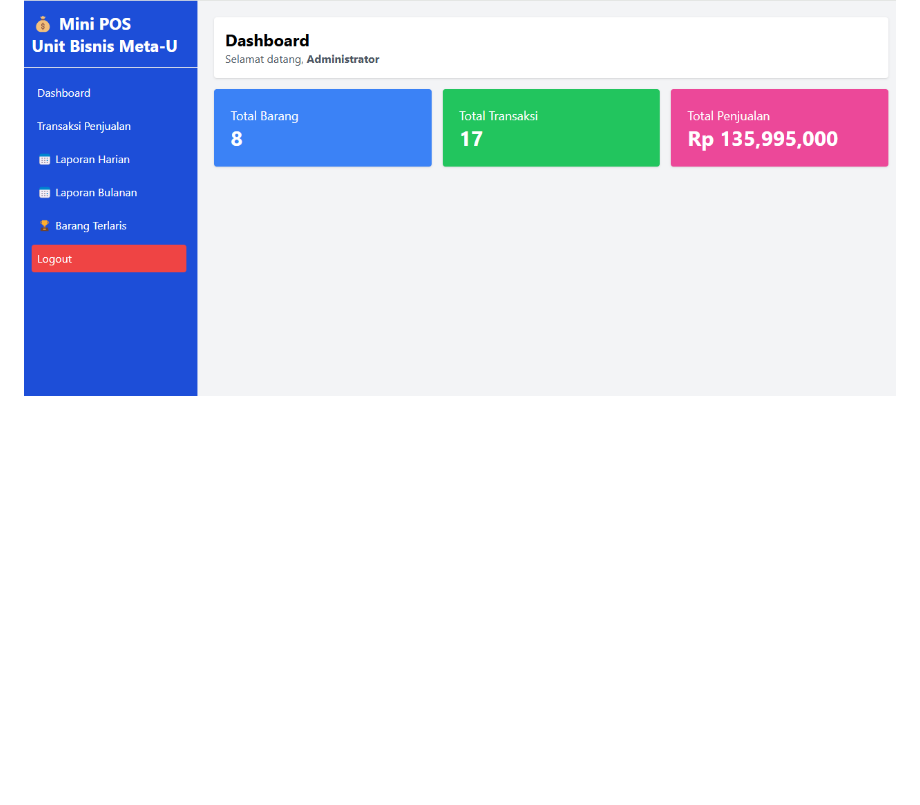
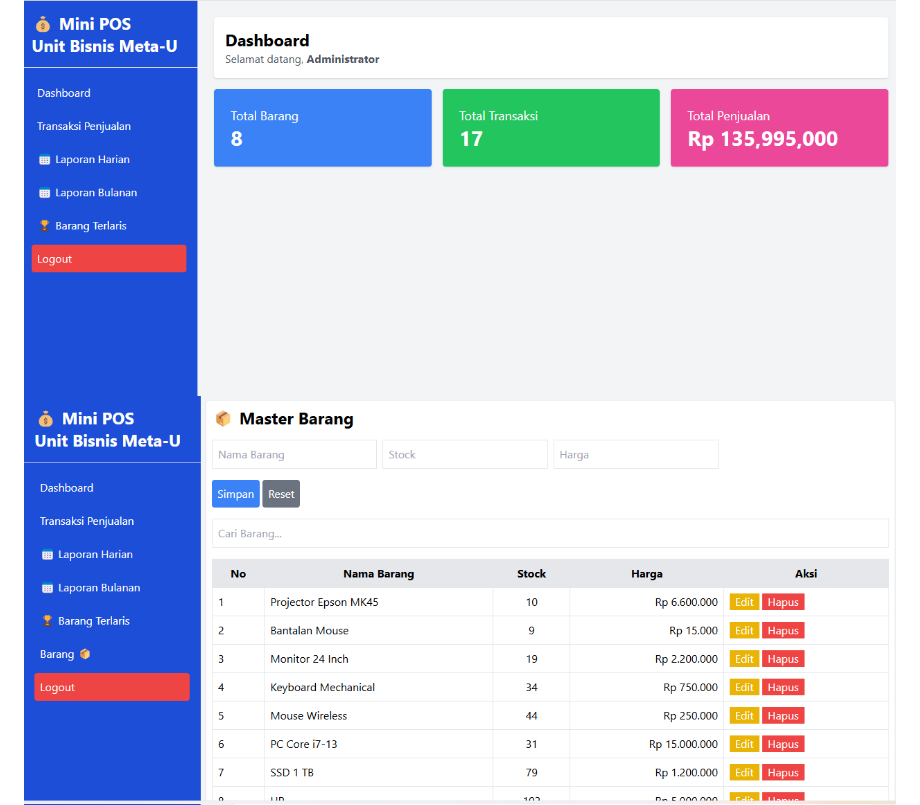
Before and after one commit to amrin2017/minipos-js, a Markdown page: readme.md, the part around the change. GitHub-like rendering; pictures changed too: image/laporan_barang.png (added); blank space fills up the shorter version.

Commit message:
ada penambahan barang + readme.md

```diff
--- a/readme.md
+++ b/readme.md
@@ -58,6 +58,7 @@ D. CARA INSTALL
 E. SCREENSHOT
 ![/image](/image/login.png)
 ![/image](/image/dashboard.png)
+![/image](/image/laporan_barang.png)
 ![/image](/image/transaksi_penjualan.png)
 ![/image](/image/struk.png)
 ![/image](/image/laporan_penjualan_harian.png)
```
